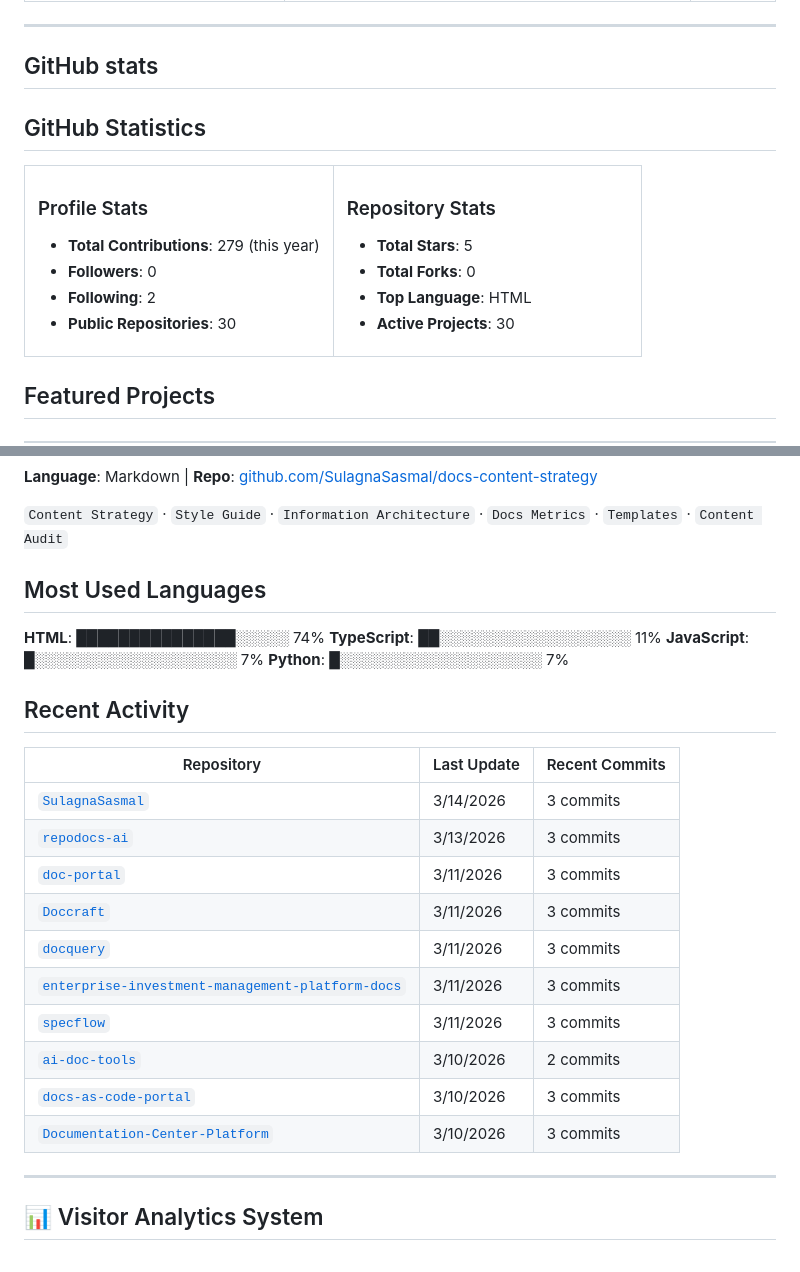
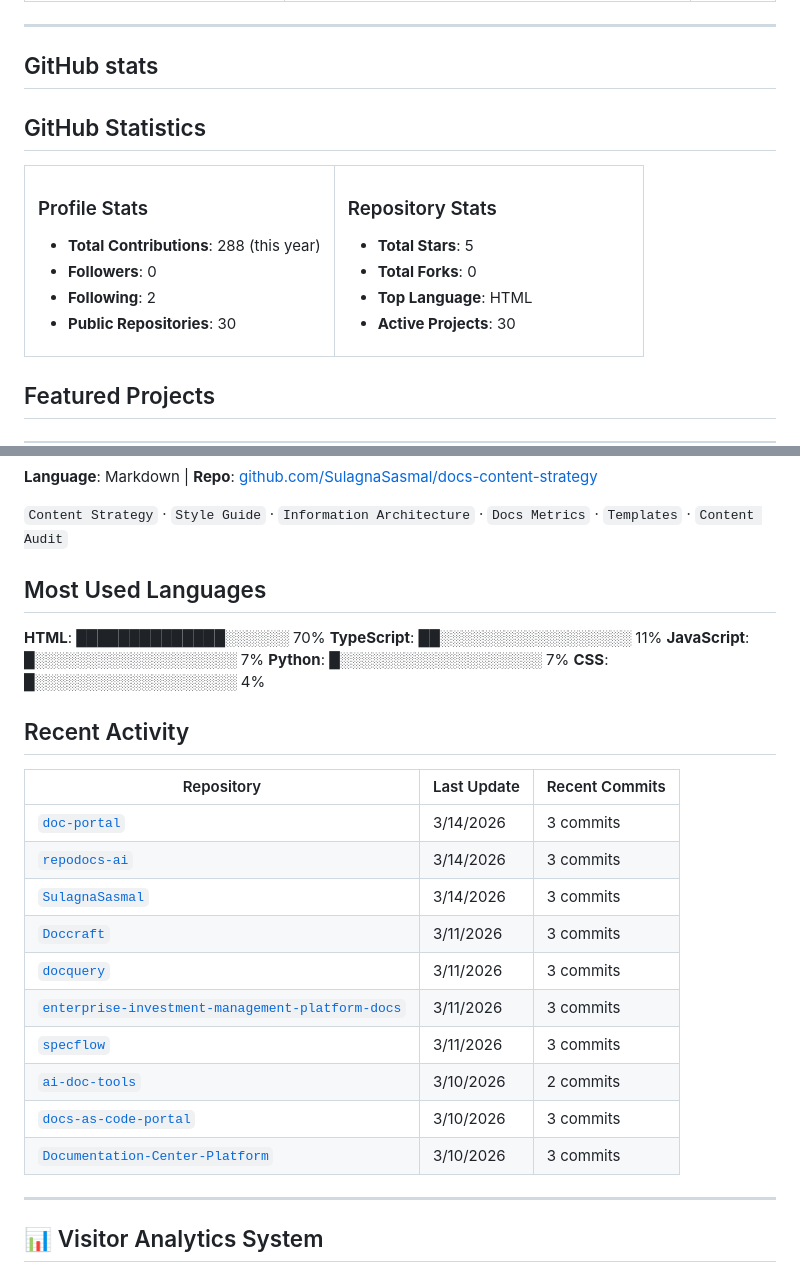
Before and after one commit to SulagnaSasmal/SulagnaSasmal, a Markdown page: README.md, 2 parts joined by grey strips. Drawn GitHub-style.

Commit message:
🔄 Update GitHub profile and metrics [skip ci]

```diff
--- a/README.md
+++ b/README.md
@@ -85,6 +85,7 @@
 
 
 
+
 <!-- GITHUB_STATS_START -->
 
 ## GitHub Statistics
@@ -94,7 +95,7 @@
 <td width="50%">
 
 ### Profile Stats
-- **Total Contributions**: 279 (this year)
+- **Total Contributions**: 288 (this year)
 - **Followers**: 0
 - **Following**: 2
 - **Public Repositories**: 30
@@ -113,6 +114,8 @@
 </table>
 
 <!-- GITHUB_STATS_END -->
+
+
 
 
 
@@ -193,16 +196,21 @@
 
 
 
+
+
 <!-- LANGUAGES_START -->
 
 ## Most Used Languages
 
-**HTML**: ███████████████░░░░░ 74%
+**HTML**: ██████████████░░░░░░ 70%
 **TypeScript**: ██░░░░░░░░░░░░░░░░░░ 11%
 **JavaScript**: █░░░░░░░░░░░░░░░░░░░ 7%
 **Python**: █░░░░░░░░░░░░░░░░░░░ 7%
+**CSS**: █░░░░░░░░░░░░░░░░░░░ 4%
 
 <!-- LANGUAGES_END -->
+
+
 
 
 
@@ -224,9 +232,9 @@
 
 | Repository | Last Update | Recent Commits |
 |-----------|-------------|----------------|
+| [`doc-portal`](https://github.com/SulagnaSasmal/doc-portal) | 3/14/2026 | 3 commits |
+| [`repodocs-ai`](https://github.com/SulagnaSasmal/repodocs-ai) | 3/14/2026 | 3 commits |
 | [`SulagnaSasmal`](https://github.com/SulagnaSasmal/SulagnaSasmal) | 3/14/2026 | 3 commits |
-| [`repodocs-ai`](https://github.com/SulagnaSasmal/repodocs-ai) | 3/13/2026 | 3 commits |
-| [`doc-portal`](https://github.com/SulagnaSasmal/doc-portal) | 3/11/2026 | 3 commits |
 | [`Doccraft`](https://github.com/SulagnaSasmal/Doccraft) | 3/11/2026 | 3 commits |
 | [`docquery`](https://github.com/SulagnaSasmal/docquery) | 3/11/2026 | 3 commits |
 | [`enterprise-investment-management-platform-docs`](https://github.com/SulagnaSasmal/enterprise-investment-management-platform-docs) | 3/11/2026 | 3 commits |
@@ -236,6 +244,7 @@
 | [`Documentation-Center-Platform`](https://github.com/SulagnaSasmal/Documentation-Center-Platform) | 3/10/2026 | 3 commits |
 
 <!-- ACTIVITY_END -->
+
 
 
 
```
